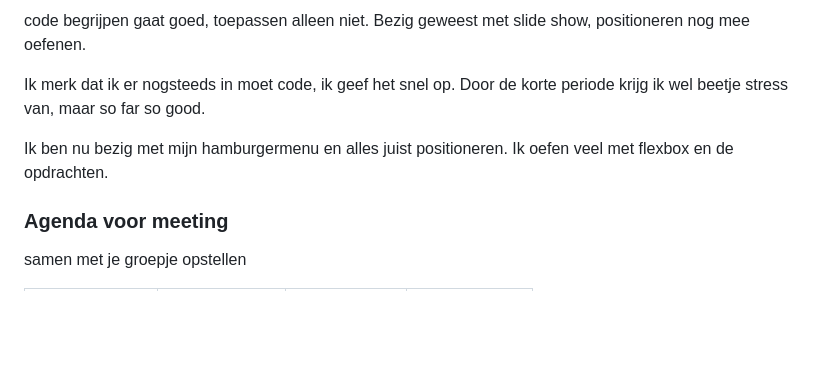
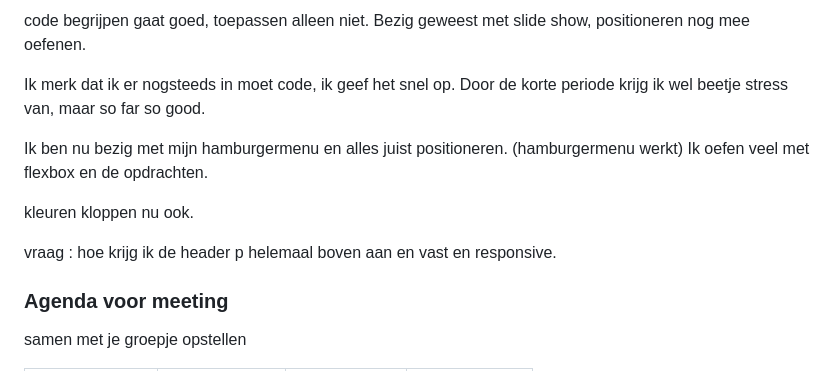
Before and after one commit to hannamariah/FED, a Markdown page: README.md, the part around the change. Drawn GitHub-style; folded sections open; blank space fills up the shorter version.

Commit message:
header wijziging

```diff
--- a/README.md
+++ b/README.md
@@ -137,7 +137,11 @@ Nb. Door *open* toe te voegen aan een *details* element kun je deze standaard op
 
   Ik merk dat ik er nogsteeds in moet code, ik geef het snel op. Door de korte periode krijg ik wel beetje stress van, maar so far so good.
 
-  Ik ben nu bezig met mijn hamburgermenu en alles juist positioneren. Ik oefen veel met flexbox en de opdrachten.
+  Ik ben nu bezig met mijn hamburgermenu en alles juist positioneren. (hamburgermenu werkt) Ik oefen veel met flexbox en de opdrachten.
+
+  kleuren kloppen nu ook.
+
+  vraag : hoe krijg ik de header p helemaal boven aan en vast en responsive.
 
 
 
```
Also changed, not shown: images/logo.jpg (added), images/mandjeicon.jpg (added), images/zoekicon.jpg (added), 4 other files.
